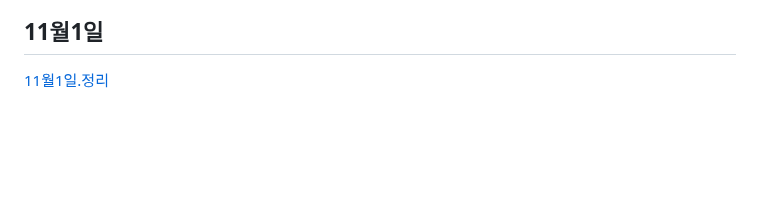
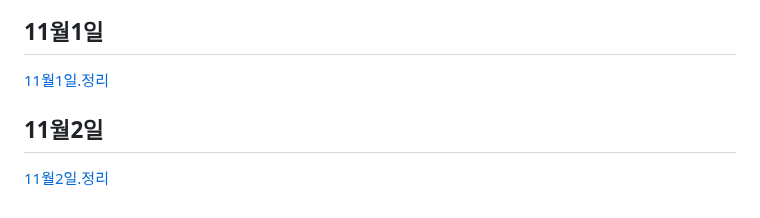
Before and after one commit to koo1996/Test-respository, a Markdown page: Java/readme.md, the part around the change. Rendered like a GitHub page; blank space fills up the shorter version.

```diff
--- a/Java/readme.md
+++ b/Java/readme.md
@@ -1035,3 +1035,6 @@ input{
 
 ## 11월1일
 [11월1일.정리](https://www.notion.so/11-01-e9192b38e71d45b8adcfa5f899c366ee)
+
+## 11월2일
+[11월2일.정리](https://www.notion.so/11-02-3e8b4e5e5e144491929a9852182157a5)
```
